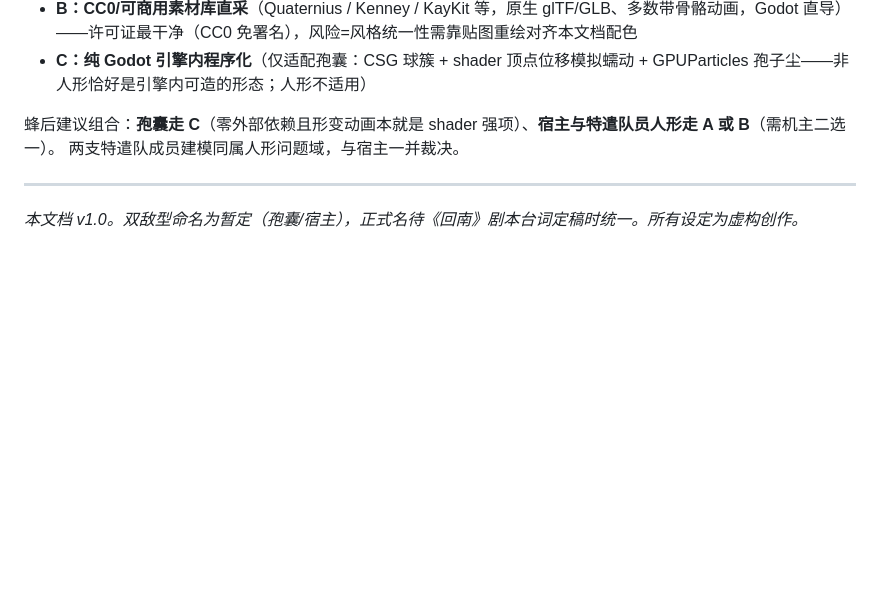
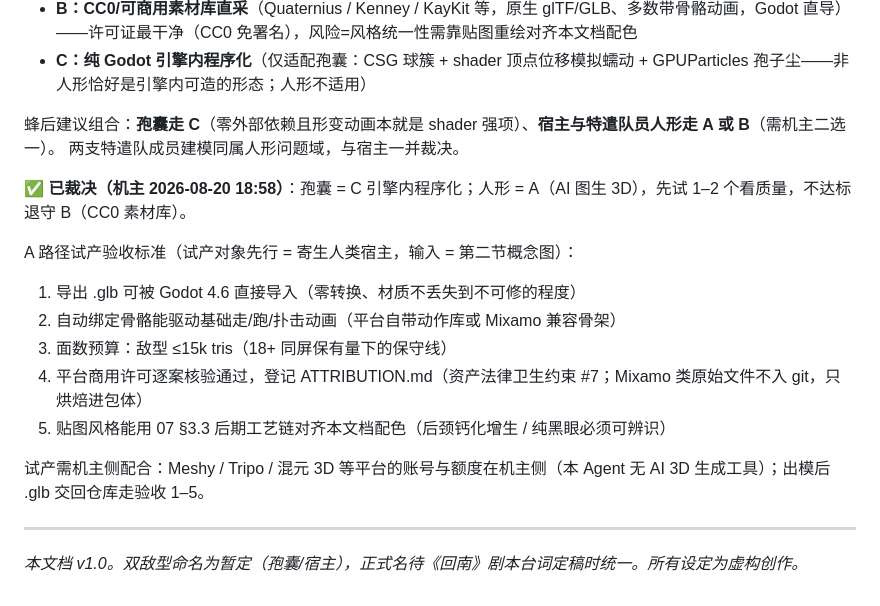
Before and after one commit to Nagi-226/Snuffers, a Markdown page: desktop-port/godot-spike/09-ae219-enemy-design.md, the part around the change. Rendered like a GitHub page; blank space fills up the shorter version.

Commit message:
docs: 建模路径裁决入档——孢囊走引擎内程序化(C),人形走AI图生3D(A)先试1-2个不达标退守CC0素材库(B),A路径试产验收标准5条
自检: ①②③④ 通过

```diff
--- a/desktop-port/godot-spike/09-ae219-enemy-design.md
+++ b/desktop-port/godot-spike/09-ae219-enemy-design.md
@@ -146,6 +146,18 @@ Blender 依赖路径（手工建模、混合路径中的重拓扑/绑定环节
 蜂后建议组合：**孢囊走 C**（零外部依赖且形变动画本就是 shader 强项）、**宿主与特遣队员人形走 A 或 B**（需机主二选一）。
 两支特遣队成员建模同属人形问题域，与宿主一并裁决。
 
+**✅ 已裁决（机主 2026-08-20 18:58）**：孢囊 = C 引擎内程序化；人形 = A（AI 图生 3D），先试 1–2 个看质量，不达标退守 B（CC0 素材库）。
+
+A 路径试产验收标准（试产对象先行 = 寄生人类宿主，输入 = 第二节概念图）：
+
+1. 导出 .glb 可被 Godot 4.6 直接导入（零转换、材质不丢失到不可修的程度）
+2. 自动绑定骨骼能驱动基础走/跑/扑击动画（平台自带动作库或 Mixamo 兼容骨架）
+3. 面数预算：敌型 ≤15k tris（18+ 同屏保有量下的保守线）
+4. 平台商用许可逐案核验通过，登记 ATTRIBUTION.md（资产法律卫生约束 #7；Mixamo 类原始文件不入 git，只烘焙进包体）
+5. 贴图风格能用 07 §3.3 后期工艺链对齐本文档配色（后颈钙化增生 / 纯黑眼必须可辨识）
+
+试产需机主侧配合：Meshy / Tripo / 混元 3D 等平台的账号与额度在机主侧（本 Agent 无 AI 3D 生成工具）；出模后 .glb 交回仓库走验收 1–5。
+
 ---
 
 *本文档 v1.0。双敌型命名为暂定（孢囊/宿主），正式名待《回南》剧本台词定稿时统一。所有设定为虚构创作。*
```
Also changed, not shown: desktop-port/godot-spike/03-handoff-20260820.md (+1 -1 lines).
